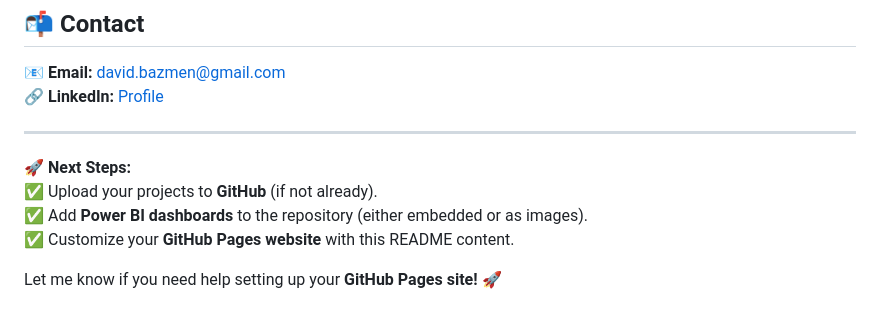
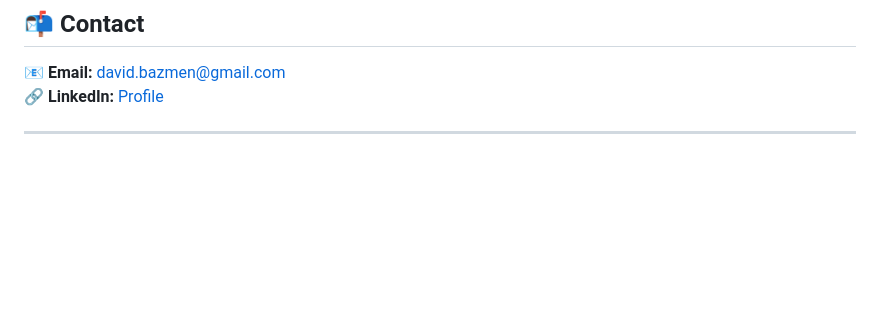
Before and after one commit to david-bazalduaa/David_Portfolio, a Markdown page: README.md, the part around the change. Drawn GitHub-style; blank space fills up the shorter version.

```diff
--- a/README.md
+++ b/README.md
@@ -61,10 +61,3 @@ My experience at **Danone** and other business projects has enabled me to develo
 🔗 **LinkedIn:** [Profile](https://www.linkedin.com/in/david-bazald%C3%BAa-m%C3%A9ndez-972630277/)
 
 ---
-
-🚀 **Next Steps:**
-✅ Upload your projects to **GitHub** (if not already).
-✅ Add **Power BI dashboards** to the repository (either embedded or as images).
-✅ Customize your **GitHub Pages website** with this README content.
-
-Let me know if you need help setting up your **GitHub Pages site!** 🚀
```
